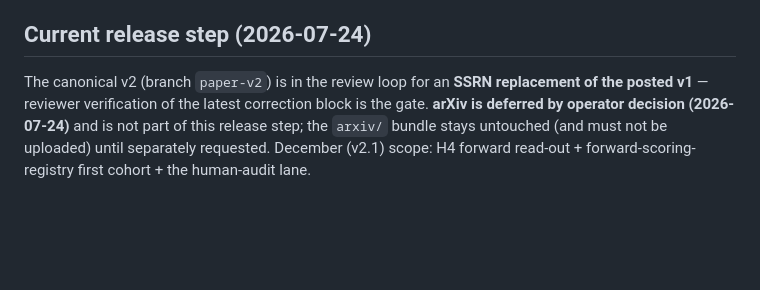
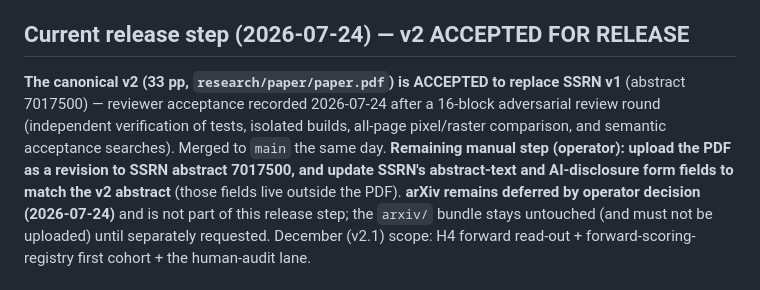
Before and after one commit to yixingz3/qpop, a Markdown page: research/paper/SUBMISSION.md, the part around the change. Rendered like a GitHub page; blank space fills up the shorter version.

Commit message:
docs: SUBMISSION — v2 accepted for SSRN release (revise-log Block 16); operator upload step recorded
Co-Authored-By: Claude Fable 5 <noreply@anthropic.com>

```diff
--- a/research/paper/SUBMISSION.md
+++ b/research/paper/SUBMISSION.md
@@ -42,10 +42,15 @@ Sequencing decided for the `paper-v2` draft, after operator review:
 - **December (v2.1 / SSRN rev 2)** then carries only the H4 forward read-out + the forward-scoring
   registry first cohort (+ the human-audit lane if that packet is filled by then).
 
-## Current release step (2026-07-24)
+## Current release step (2026-07-24) — v2 ACCEPTED FOR RELEASE
 
-The canonical v2 (branch `paper-v2`) is in the review loop for an **SSRN replacement of the posted
-v1** — reviewer verification of the latest correction block is the gate. **arXiv is deferred by
+**The canonical v2 (33 pp, `research/paper/paper.pdf`) is ACCEPTED to replace SSRN v1** (abstract
+7017500) — reviewer acceptance recorded 2026-07-24 after a 16-block adversarial review round
+(independent verification of tests, isolated builds, all-page pixel/raster comparison, and
+semantic acceptance searches). Merged to `main` the same day. **Remaining manual step (operator):
+upload the PDF as a revision to SSRN abstract 7017500, and update SSRN's abstract-text and
+AI-disclosure form fields to match the v2 abstract** (those fields live outside the PDF).
+**arXiv remains deferred by
 operator decision (2026-07-24)** and is not part of this release step; the `arxiv/` bundle stays
 untouched (and must not be uploaded) until separately requested. December (v2.1) scope: H4 forward
 read-out + forward-scoring-registry first cohort + the human-audit lane.
```
